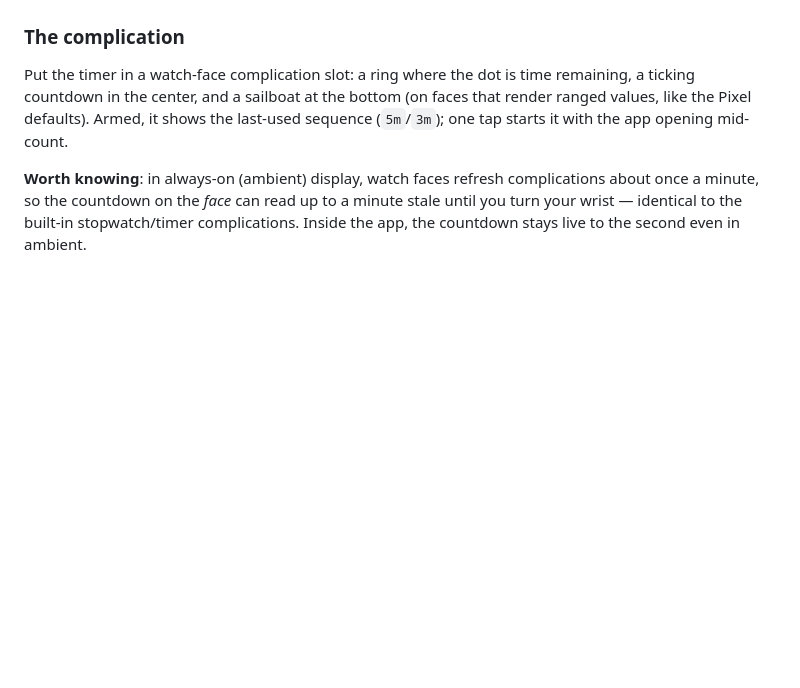
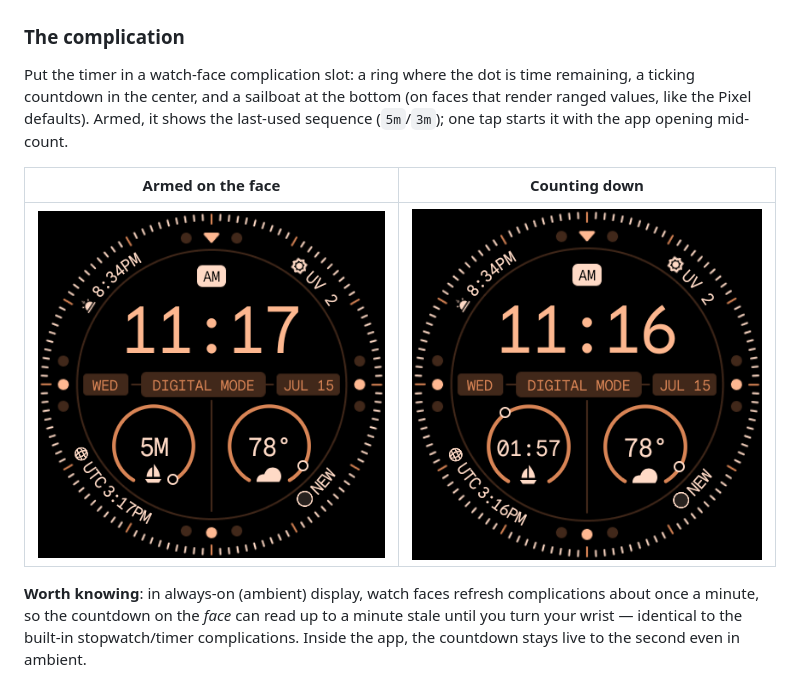
Before and after one commit to johnhringiv/regatta-timer, a Markdown page: README.md, the part around the change. Rendered like a GitHub page; pictures changed too: docs/screenshots/complication_armed.png (added), docs/screenshots/complication_countdown.png (added); blank space fills up the shorter version.

```diff
--- a/README.md
+++ b/README.md
@@ -44,6 +44,10 @@ Swipe from the watch face. When a timer is in flight the tile says so instead of
 ### The complication
 
 Put the timer in a watch-face complication slot: a ring where the dot is time remaining, a ticking countdown in the center, and a sailboat at the bottom (on faces that render ranged values, like the Pixel defaults). Armed, it shows the last-used sequence (`5m`/`3m`); one tap starts it with the app opening mid-count.
+
+| Armed on the face                                              | Counting down                                                          |
+| -------------------------------------------------------------- | ---------------------------------------------------------------------- |
+| ![Complication armed](docs/screenshots/complication_armed.png) | ![Complication countdown](docs/screenshots/complication_countdown.png) |
 
 **Worth knowing**: in always-on (ambient) display, watch faces refresh complications about once a minute, so the countdown on the *face* can read up to a minute stale until you turn your wrist — identical to the built-in stopwatch/timer complications. Inside the app, the countdown stays live to the second even in ambient.
 
```
Also changed, not shown: 3 other files.
